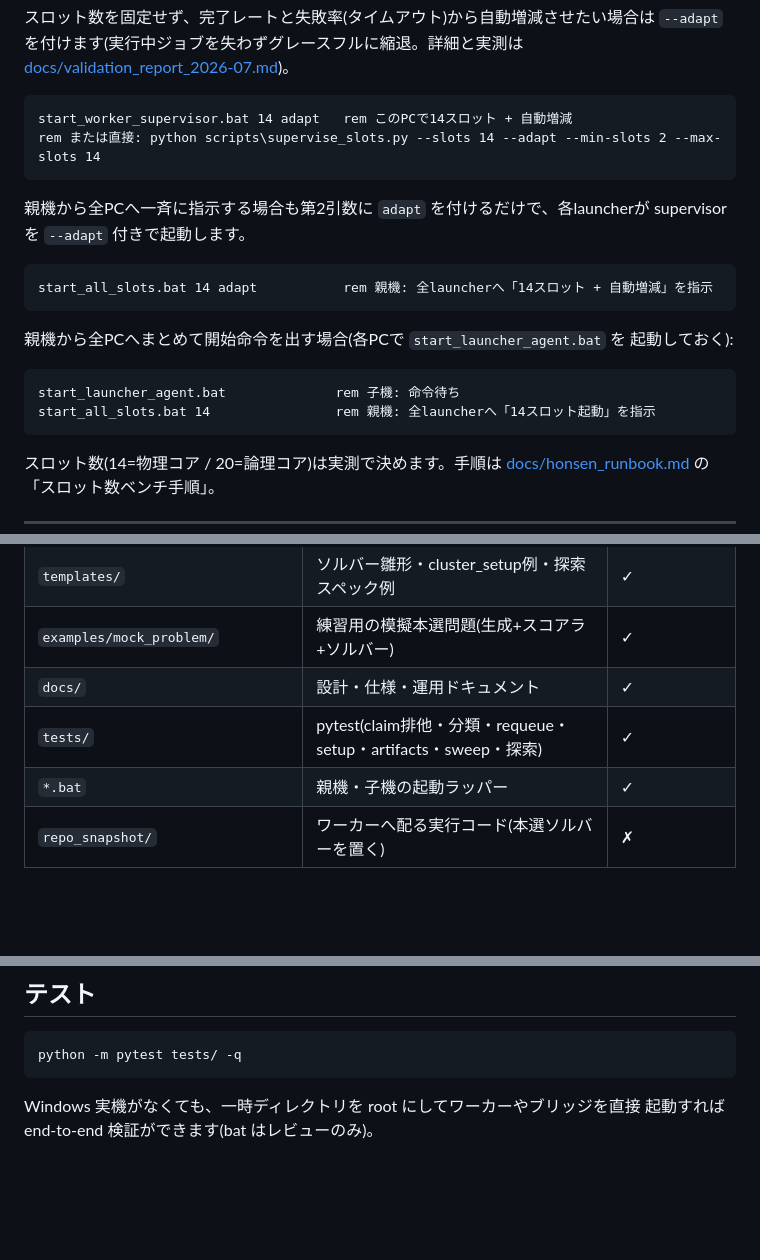
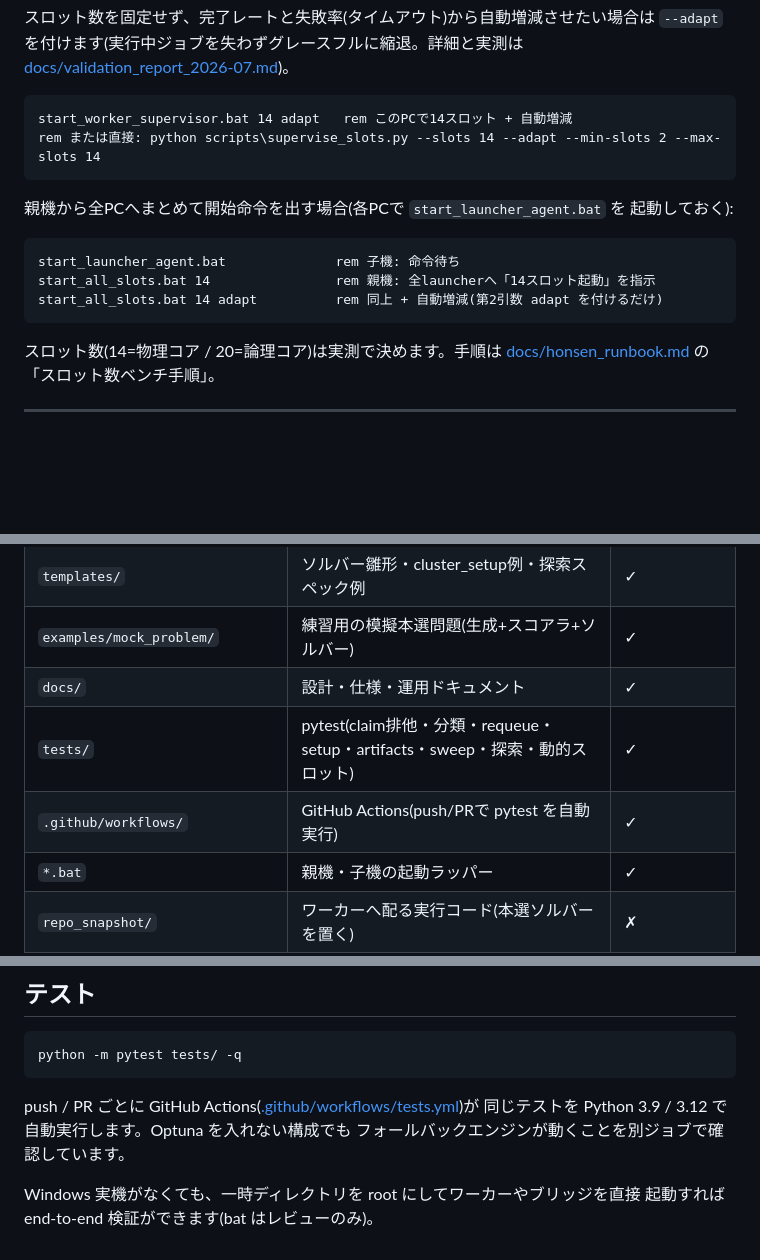
Before and after one commit to K092203/kumako_cluster, a Markdown page: README.md, 3 parts joined by grey strips. Drawn GitHub-style; blank space fills up the shorter version.

Commit message:
docs: #16/#17後の陳腐化を解消(controlファイル仕様・CI・手順の順序)
- job-format.md: start_slots_all.json が adapt/min_slots/max_slots/
  adapt_interval_sec も読むことを反映(従来は {slots:N} のみと記載)。
  内容変化で supervisor が再起動される旨も追記
- README: GitHub Actions(#16)をテスト節とフォルダ構成表に明記。
  start_all_slots の adapt 例を launcher 説明の後ろに移動して前方参照を解消

Co-Authored-By: Claude Fable 5 <noreply@anthropic.com>
Claude-Session: https://claude.ai/code/session_01ARYWcPKydQgubuXjUMirDY

````diff
--- a/README.md
+++ b/README.md
@@ -106,19 +106,13 @@ start_worker_supervisor.bat 14 adapt   rem このPCで14スロット + 自動増
 rem または直接: python scripts\supervise_slots.py --slots 14 --adapt --min-slots 2 --max-slots 14
 ```
 
-親機から全PCへ一斉に指示する場合も第2引数に `adapt` を付けるだけで、各launcherが
-supervisor を `--adapt` 付きで起動します。
-
-```bat
-start_all_slots.bat 14 adapt           rem 親機: 全launcherへ「14スロット + 自動増減」を指示
-```
-
 親機から全PCへまとめて開始命令を出す場合(各PCで `start_launcher_agent.bat` を
 起動しておく):
 
 ```bat
 start_launcher_agent.bat              rem 子機: 命令待ち
 start_all_slots.bat 14                rem 親機: 全launcherへ「14スロット起動」を指示
+start_all_slots.bat 14 adapt          rem 同上 + 自動増減(第2引数 adapt を付けるだけ)
 ```
 
 スロット数(14=物理コア / 20=論理コア)は実測で決めます。手順は
@@ -266,7 +260,8 @@ del control\stop_all                          rem 停止解除(その後 supervi
 | `templates/` | ソルバー雛形・cluster_setup例・探索スペック例 | ✓ |
 | `examples/mock_problem/` | 練習用の模擬本選問題(生成+スコアラ+ソルバー) | ✓ |
 | `docs/` | 設計・仕様・運用ドキュメント | ✓ |
-| `tests/` | pytest(claim排他・分類・requeue・setup・artifacts・sweep・探索) | ✓ |
+| `tests/` | pytest(claim排他・分類・requeue・setup・artifacts・sweep・探索・動的スロット) | ✓ |
+| `.github/workflows/` | GitHub Actions(push/PRで pytest を自動実行) | ✓ |
 | `*.bat` | 親機・子機の起動ラッパー | ✓ |
 | `repo_snapshot/` | ワーカーへ配る実行コード(本選ソルバーを置く) | ✗ |
 | `jobs/` `results/` `status/` `control/` `state/` | 実行時の状態 | 一部✗ |
@@ -287,5 +282,9 @@ del control\stop_all                          rem 停止解除(その後 supervi
 python -m pytest tests/ -q
 ```
 
+push / PR ごとに GitHub Actions([.github/workflows/tests.yml](.github/workflows/tests.yml))が
+同じテストを Python 3.9 / 3.12 で自動実行します。Optuna を入れない構成でも
+フォールバックエンジンが動くことを別ジョブで確認しています。
+
 Windows 実機がなくても、一時ディレクトリを root にしてワーカーやブリッジを直接
 起動すれば end-to-end 検証ができます(bat はレビューのみ)。
````
Also changed, not shown: docs/job-format.md (+4 -2 lines).
